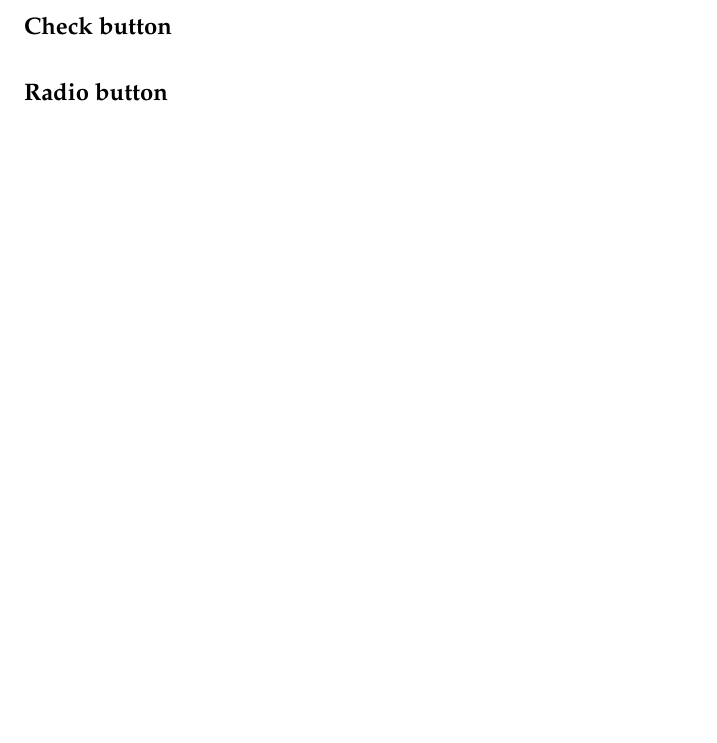
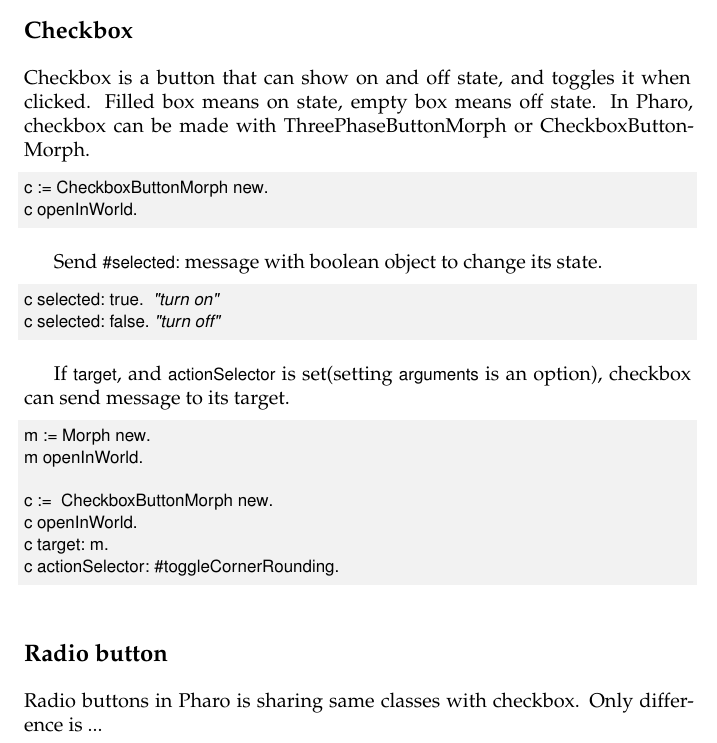
Before and after one commit to SquareBracketAssociates/DeepIntoPharo, a LaTeX book (BasicWidgets/BasicWidgets.tex): part of page 10 of 28 before the commit and part of page 9 of 28 after it, cut at the place of the change, the shorter picture padded with empty space. Compiled offline with pdfLaTeX.

Commit message:
checkbox & radiobutton

```diff
--- a/BasicWidgets/BasicWidgets.tex
+++ b/BasicWidgets/BasicWidgets.tex
@@ -345,8 +345,38 @@
 
 
 
-\subsection{Check button}
+\subsection{Checkbox}
+Checkbox is a button that can show on and off state, and toggles it when clicked. Filled box means on state, empty box means off state. In Pharo, checkbox can be made with ThreePhaseButtonMorph or CheckboxButtonMorph.
+
+\begin{code}{}
+c := CheckboxButtonMorph new.
+c openInWorld.
+\end{code}
+
+Send \ct{#selected:} message with boolean object to change its state.
+
+\begin{code}{}
+c selected: true.  "turn on"
+c selected: false. "turn off"
+\end{code}
+
+If \ct{target}, and \ct{actionSelector} is set(setting \ct{arguments} is an option), checkbox can send message to its target.
+
+\begin{code}{}
+m := Morph new.
+m openInWorld.
+
+c :=  CheckboxButtonMorph new.
+c openInWorld.
+c target: m.
+c actionSelector: #toggleCornerRounding.
+\end{code}
+
+
+
 \subsection{Radio button}
+
+Radio buttons in Pharo is sharing same classes with checkbox. Only difference is ...
 
 \section{Text fields}
 \subsection{get text}
```
